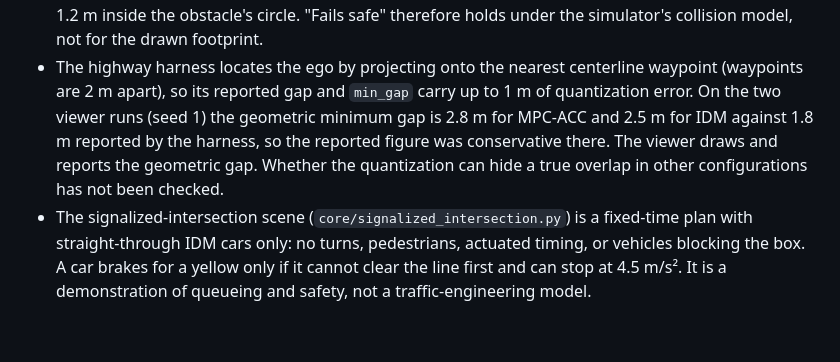
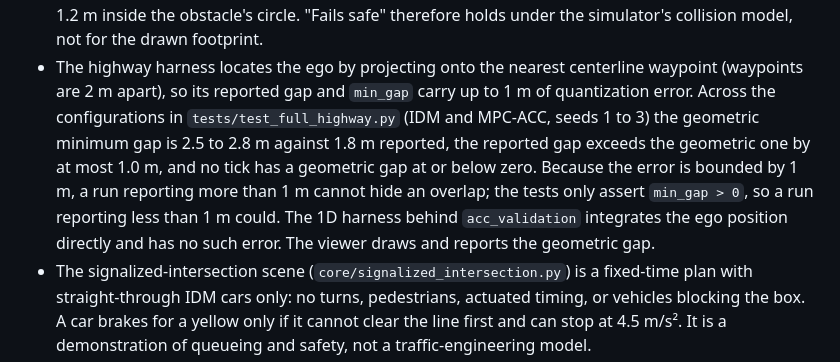
Before and after one commit to nkabra56/av-stack-sim, a Markdown page: DESIGN.md, the part around the change. Rendered like a GitHub page; blank space fills up the shorter version.

```diff
--- a/DESIGN.md
+++ b/DESIGN.md
@@ -429,11 +429,13 @@ selectable per scenario via `demo.py --controller mpc`.
   inside the obstacle's circle. "Fails safe" therefore holds under the simulator's collision model,
   not for the drawn footprint.
 - The highway harness locates the ego by projecting onto the nearest centerline waypoint (waypoints are
-  2 m apart), so its reported gap and `min_gap` carry up to 1 m of quantization error. On the two
-  viewer runs (seed 1) the geometric minimum gap is 2.8 m for MPC-ACC and 2.5 m for IDM against 1.8 m
-  reported by the harness, so the reported figure was conservative there. The viewer draws and reports
-  the geometric gap. Whether the quantization can hide a true overlap in other configurations has not
-  been checked.
+  2 m apart), so its reported gap and `min_gap` carry up to 1 m of quantization error. Across the
+  configurations in `tests/test_full_highway.py` (IDM and MPC-ACC, seeds 1 to 3) the geometric minimum gap is
+  2.5 to 2.8 m against 1.8 m reported, the reported gap exceeds the geometric one by at most 1.0 m, and no tick
+  has a geometric gap at or below zero. Because the error is bounded by 1 m, a run reporting more than 1 m
+  cannot hide an overlap; the tests only assert `min_gap > 0`, so a run reporting less than 1 m could. The 1D
+  harness behind `acc_validation` integrates the ego position directly and has no such error. The viewer
+  draws and reports the geometric gap.
 - The signalized-intersection scene (`core/signalized_intersection.py`) is a fixed-time plan with straight-through
   IDM cars only: no turns, pedestrians, actuated timing, or vehicles blocking the box. A car brakes for a yellow only
   if it cannot clear the line first and can stop at 4.5 m/s². It is a demonstration of queueing and safety, not a
```
Also changed, not shown: IMPLEMENTATION.md (+2 -2 lines), README.md (+8 -6 lines).
